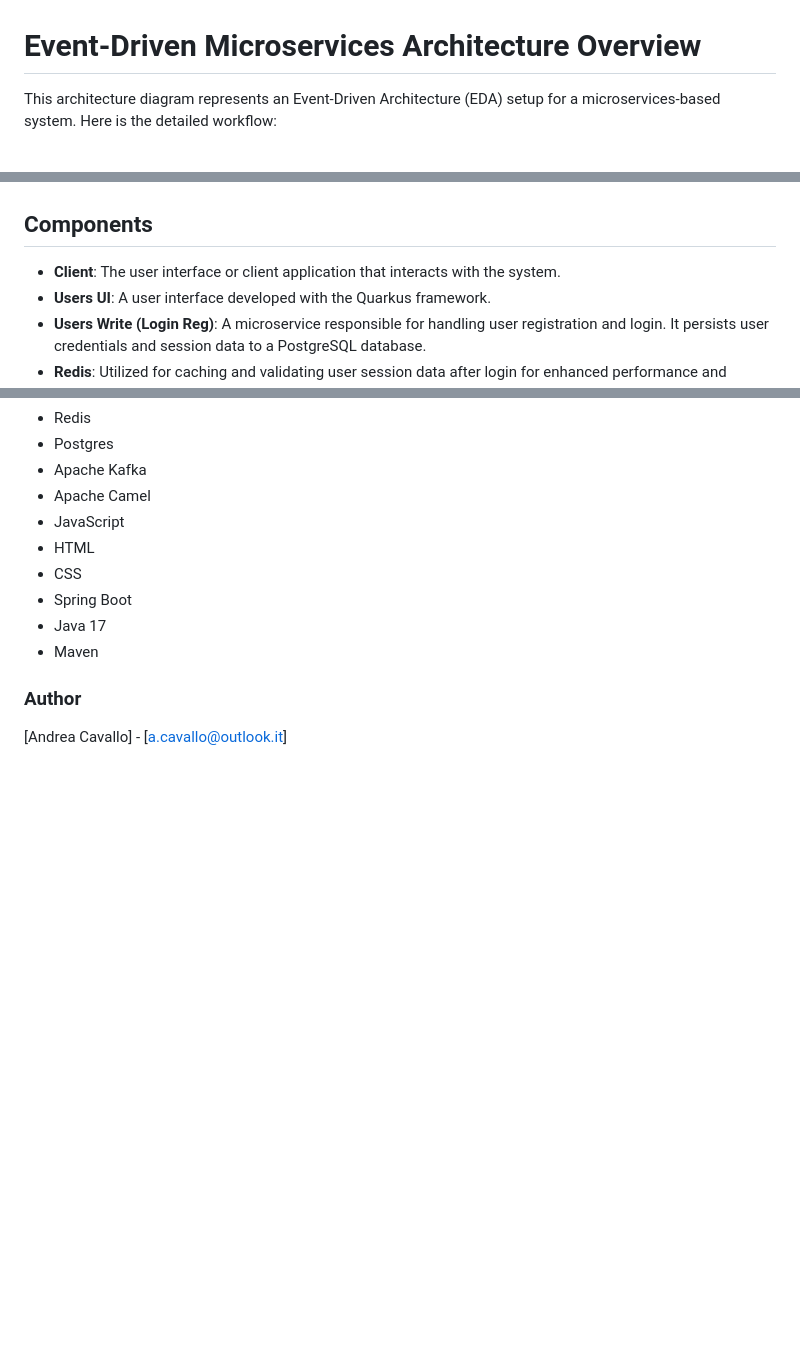
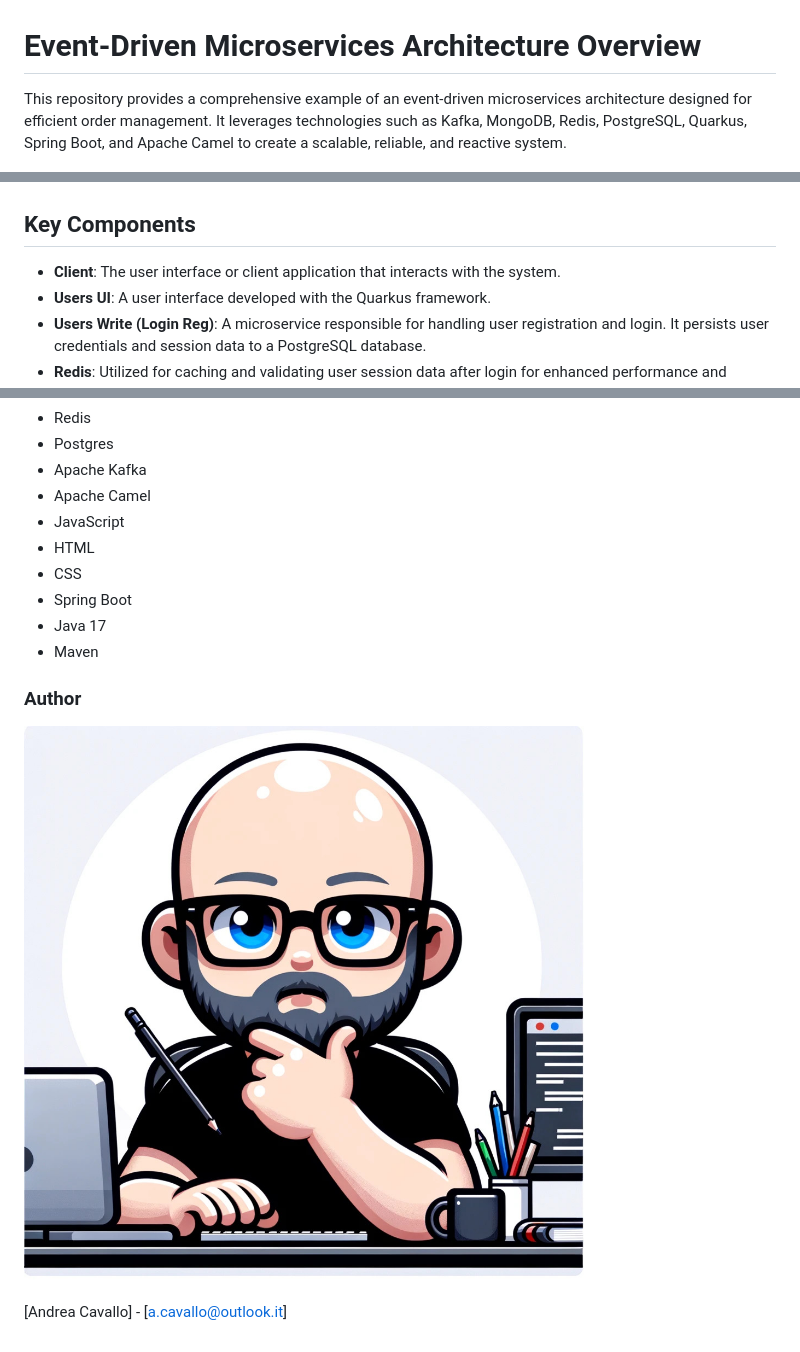
Before and after one commit to Andrea-Cavallo/eda-microservices, a Markdown page: README.md, 3 parts joined by grey strips. Rendered like a GitHub page; blank space fills up the shorter version.

```diff
--- a/README.md
+++ b/README.md
@@ -1,11 +1,10 @@
 # Event-Driven Microservices Architecture Overview
 
-This architecture diagram represents an Event-Driven Architecture (EDA) setup for a microservices-based system.
-Here is the detailed workflow:
+This repository provides a comprehensive example of an event-driven microservices architecture designed for efficient order management. It leverages technologies such as Kafka, MongoDB, Redis, PostgreSQL, Quarkus, Spring Boot, and Apache Camel to create a scalable, reliable, and reactive system.
 
 ![Diagram](1.png)
 
-## Components
+## Key Components
 
 - **Client**: The user interface or client application that interacts with the system.
 - **Users UI**: A user interface developed with the Quarkus framework.
@@ -159,4 +158,6 @@ This section allows users to manage their shipments, track statuses.
 
 ### Author
 
+![Andrea Cavallo](ac.jpg "Andrea Cavallo")
+
 [Andrea Cavallo] - [a.cavallo@outlook.it]
```
